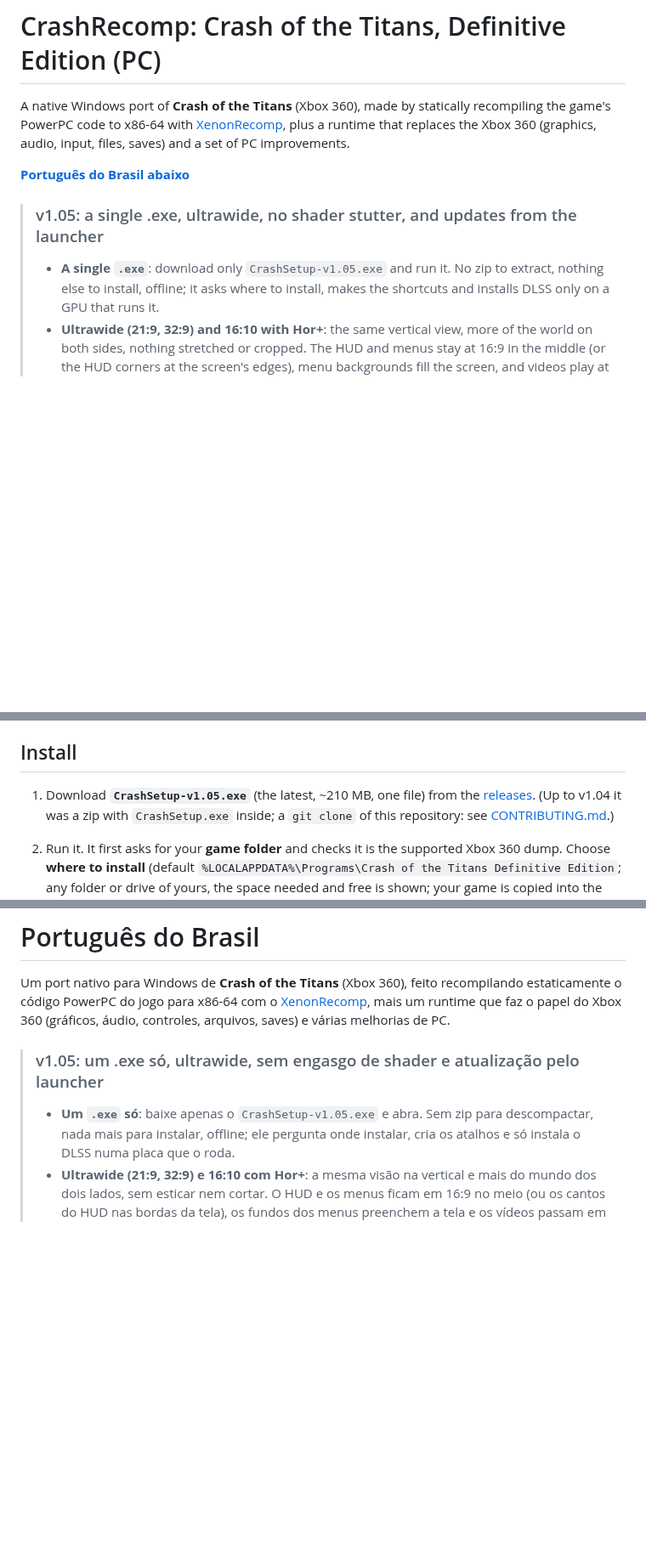
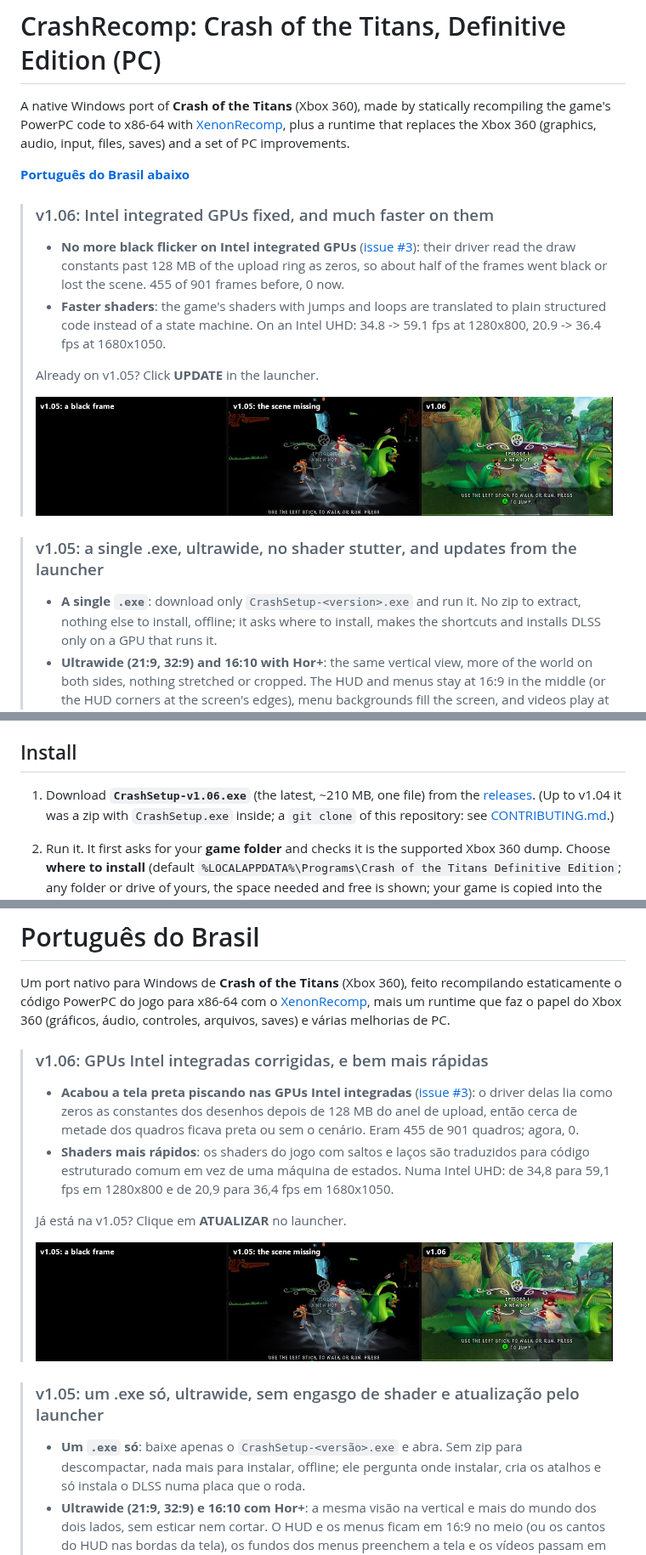
Before and after one commit to VitoMiguelF/crashott-pc, a Markdown page: README.md, 3 parts joined by grey strips. Shown at 85% size. Rendered like a GitHub page; pictures changed too: docs/screenshots/intel_flicker.jpg (added); blank space fills up the shorter version.

Commit message:
v1.06: version references; Intel iGPU fix and faster shaders in evidence
README (EN/PT-BR) gets a short v1.06 block above the v1.05 highlight,
which stays: no more black flicker on Intel integrated GPUs (issue #3,
the upload ring within maxUniformBufferRange: 455 of 901 black frames ->
0) and the structured shader control flow (Intel UHD 34.8 -> 59.1 fps at
1280x800, 20.9 -> 36.4 at 1680x1050), "already on v1.05? click UPDATE".

docs/screenshots/intel_flicker.jpg: Intel UHD in v1.05 (a black frame,
a frame without the scene) and in v1.06, from build/intel_flicker.

Install steps, the bug report template and the GUIA state move to v1.06.

Co-Authored-By: Claude Opus 5.5 <noreply@anthropic.com>

```diff
--- a/README.md
+++ b/README.md
@@ -6,9 +6,21 @@ replaces the Xbox 360 (graphics, audio, input, files, saves) and a set of PC imp
 
 **[Português do Brasil abaixo](#português-do-brasil)**
 
+> ### v1.06: Intel integrated GPUs fixed, and much faster on them
+>
+> - **No more black flicker on Intel integrated GPUs** ([issue #3](https://github.com/VitoMiguelF/crashott-pc/issues/3)):
+>   their driver read the draw constants past 128 MB of the upload ring as zeros, so about half of the
+>   frames went black or lost the scene. 455 of 901 frames before, 0 now.
+> - **Faster shaders**: the game's shaders with jumps and loops are translated to plain structured code
+>   instead of a state machine. On an Intel UHD: 34.8 -> 59.1 fps at 1280x800, 20.9 -> 36.4 fps at 1680x1050.
+>
+> Already on v1.05? Click **UPDATE** in the launcher.
+>
+> ![Intel UHD: black frames and the scene missing in v1.05, fixed in v1.06](docs/screenshots/intel_flicker.jpg)
+
 > ### v1.05: a single .exe, ultrawide, no shader stutter, and updates from the launcher
 >
-> - **A single `.exe`**: download only `CrashSetup-v1.05.exe` and run it. No zip to extract, nothing else to
+> - **A single `.exe`**: download only `CrashSetup-<version>.exe` and run it. No zip to extract, nothing else to
 >   install, offline; it asks where to install, makes the shortcuts and installs DLSS only on a GPU that
 >   runs it.
 > - **Ultrawide (21:9, 32:9) and 16:10 with Hor+**: the same vertical view, more of the world on both
@@ -112,7 +124,7 @@ ones with `winget`.
 
 ## Install
 
-1. Download **`CrashSetup-v1.05.exe`** (the latest, ~210 MB, one file) from the
+1. Download **`CrashSetup-v1.06.exe`** (the latest, ~210 MB, one file) from the
    [releases](https://github.com/VitoMiguelF/crashott-pc/releases). (Up to v1.04 it was a zip with
    `CrashSetup.exe` inside; a `git clone` of this repository: see [CONTRIBUTING.md](CONTRIBUTING.md).)
 2. Run it. It first asks for your **game folder** and checks it is the supported Xbox 360 dump. Choose **where to install** (default `%LOCALAPPDATA%\Programs\Crash of the Titans Definitive
@@ -247,9 +259,22 @@ código PowerPC do jogo para x86-64 com o [XenonRecomp](https://github.com/hedge
 um runtime que faz o papel do Xbox 360 (gráficos, áudio, controles, arquivos, saves) e várias melhorias
 de PC.
 
+> ### v1.06: GPUs Intel integradas corrigidas, e bem mais rápidas
+>
+> - **Acabou a tela preta piscando nas GPUs Intel integradas** ([issue #3](https://github.com/VitoMiguelF/crashott-pc/issues/3)):
+>   o driver delas lia como zeros as constantes dos desenhos depois de 128 MB do anel de upload, então
+>   cerca de metade dos quadros ficava preta ou sem o cenário. Eram 455 de 901 quadros; agora, 0.
+> - **Shaders mais rápidos**: os shaders do jogo com saltos e laços são traduzidos para código estruturado
+>   comum em vez de uma máquina de estados. Numa Intel UHD: de 34,8 para 59,1 fps em 1280x800 e de 20,9 para
+>   36,4 fps em 1680x1050.
+>
+> Já está na v1.05? Clique em **ATUALIZAR** no launcher.
+>
+> ![Intel UHD: quadros pretos e o cenário sumindo na v1.05, corrigido na v1.06](docs/screenshots/intel_flicker.jpg)
+
 > ### v1.05: um .exe só, ultrawide, sem engasgo de shader e atualização pelo launcher
 >
-> - **Um `.exe` só**: baixe apenas o `CrashSetup-v1.05.exe` e abra. Sem zip para descompactar, nada mais para
+> - **Um `.exe` só**: baixe apenas o `CrashSetup-<versão>.exe` e abra. Sem zip para descompactar, nada mais para
 >   instalar, offline; ele pergunta onde instalar, cria os atalhos e só instala o DLSS numa placa que o roda.
 > - **Ultrawide (21:9, 32:9) e 16:10 com Hor+**: a mesma visão na vertical e mais do mundo dos dois
 >   lados, sem esticar nem cortar. O HUD e os menus ficam em 16:9 no meio (ou os cantos do HUD nas bordas
```
Also changed, not shown: other parts of README.md (+1 -1 lines), .github/ISSUE_TEMPLATE/bug_report.md (+1 -1 lines), docs/GUIA_DO_PROJETO.md (+2 -2 lines).
